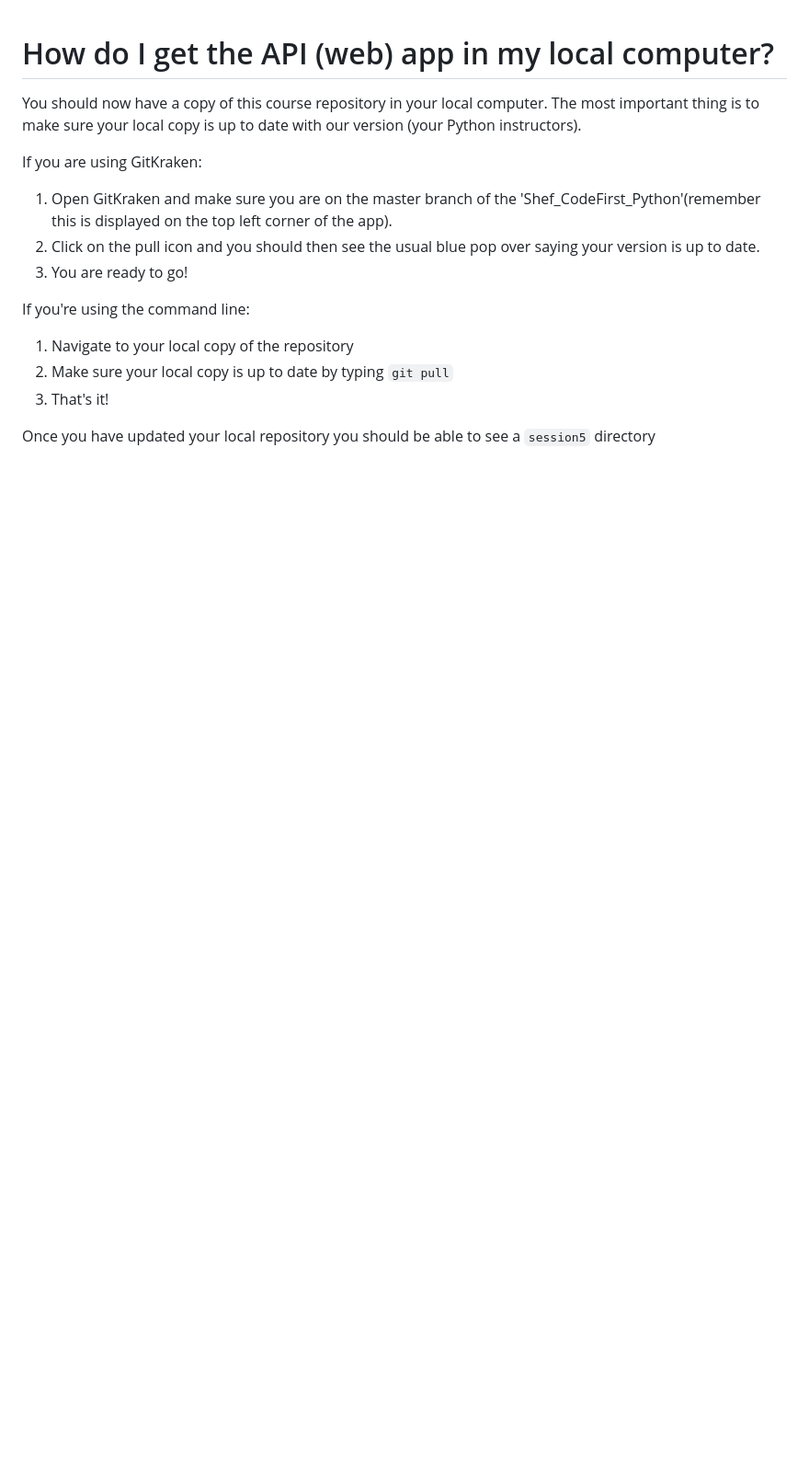
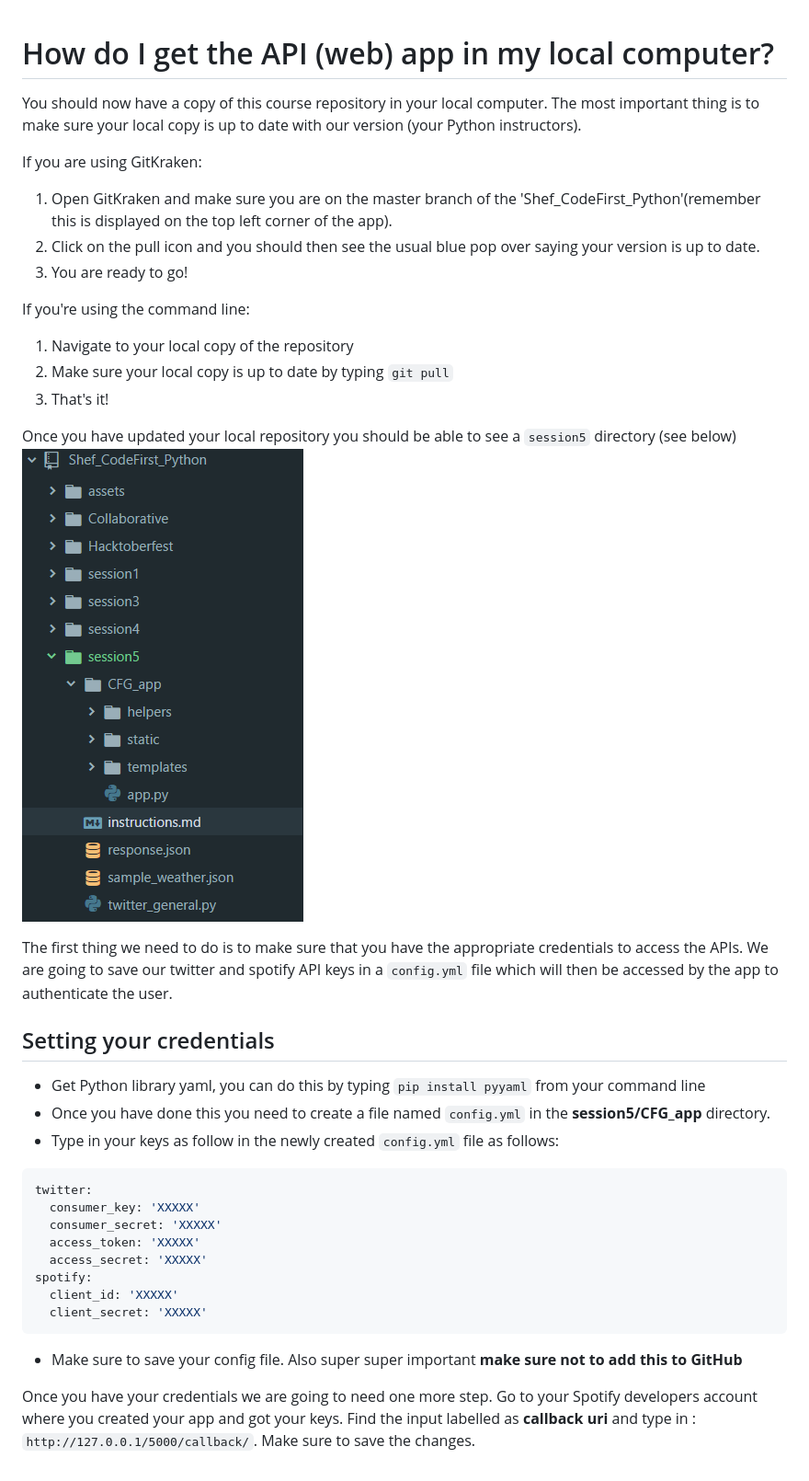
Before and after one commit to trallard/Shef_CodeFirst_Python, a Markdown page: session5/instructions.md, the part around the change. Shown: that part at 92% size. GitHub-like rendering; pictures changed too: assets/session5_struct.PNG (added); blank space fills up the shorter version.

Commit message:
Add instructions to create config file

````diff
--- a/session5/instructions.md
+++ b/session5/instructions.md
@@ -14,4 +14,25 @@ If you're using the command line:
 2. Make sure your local copy is up to date by typing `git pull`
 3. That's it!
 
-Once you have updated your local repository you should be able to see a `session5` directory
+Once you have updated your local repository you should be able to see a `session5` directory (see below)
+![struct](../assets/session5_struct.PNG)
+
+The first thing we need to do is to make sure that you have the appropriate credentials to access the APIs. We are going to save our twitter and spotify API keys in a `config.yml` file which will then be accessed by the app to authenticate the user.
+
+## Setting your credentials
+- Get Python library yaml, you can do this by typing `pip install pyyaml` from your command line
+- Once you have done this you need to create a file named `config.yml` in the **session5/CFG_app** directory.
+- Type in your keys as follow in the newly created `config.yml` file as follows:
+```yaml
+twitter:
+  consumer_key: 'XXXXX'
+  consumer_secret: 'XXXXX'
+  access_token: 'XXXXX'
+  access_secret: 'XXXXX'
+spotify:
+  client_id: 'XXXXX'
+  client_secret: 'XXXXX'
+```
+- Make sure to save your config file. Also super super important **make sure not to add this to GitHub**
+
+Once you have your credentials we are going to need one more step. Go to your Spotify developers account where you created your app and got your keys. Find the input labelled as **callback uri** and type in : `http://127.0.0.1/5000/callback/`. Make sure to save the changes.
````
